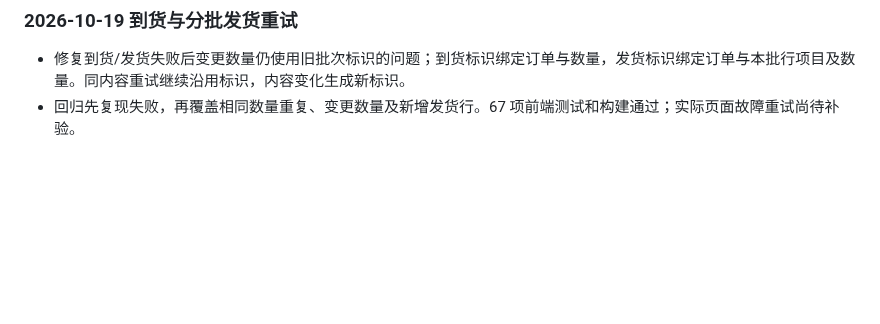
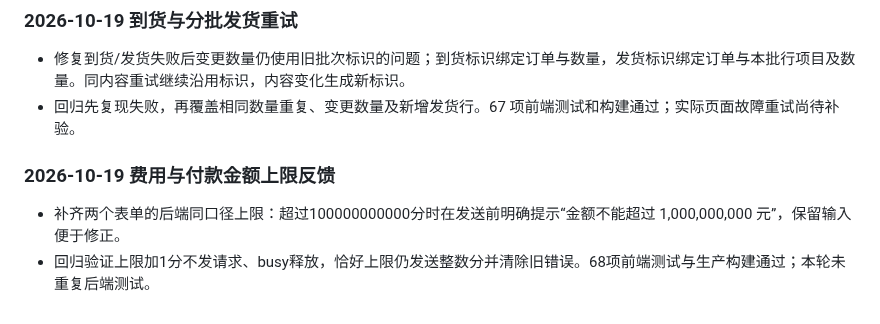
Before and after one commit to Zzianaaa/datalens, a Markdown page: VALIDATION.md, the part around the change. Rendered like a GitHub page; blank space fills up the shorter version.

Commit message:
Document expense and payment ceiling validation

```diff
--- a/VALIDATION.md
+++ b/VALIDATION.md
@@ -210,3 +210,7 @@
 ### 2026-10-19 到货与分批发货重试
 - 修复到货/发货失败后变更数量仍使用旧批次标识的问题；到货标识绑定订单与数量，发货标识绑定订单与本批行项目及数量。同内容重试继续沿用标识，内容变化生成新标识。
 - 回归先复现失败，再覆盖相同数量重复、变更数量及新增发货行。67 项前端测试和构建通过；实际页面故障重试尚待补验。
+
+### 2026-10-19 费用与付款金额上限反馈
+- 补齐两个表单的后端同口径上限：超过100000000000分时在发送前明确提示“金额不能超过 1,000,000,000 元”，保留输入便于修正。
+- 回归验证上限加1分不发请求、busy释放，恰好上限仍发送整数分并清除旧错误。68项前端测试与生产构建通过；本轮未重复后端测试。
```
